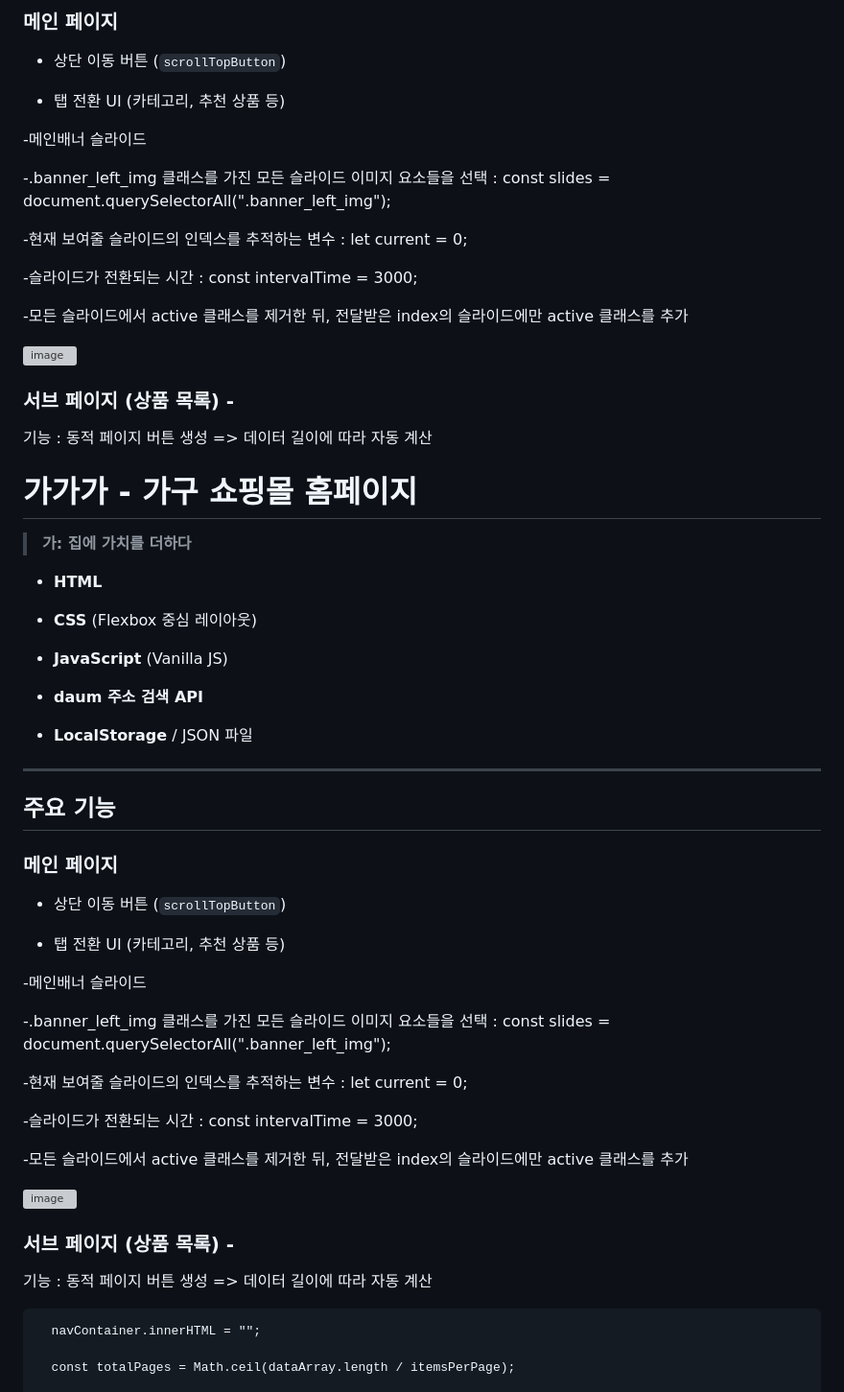
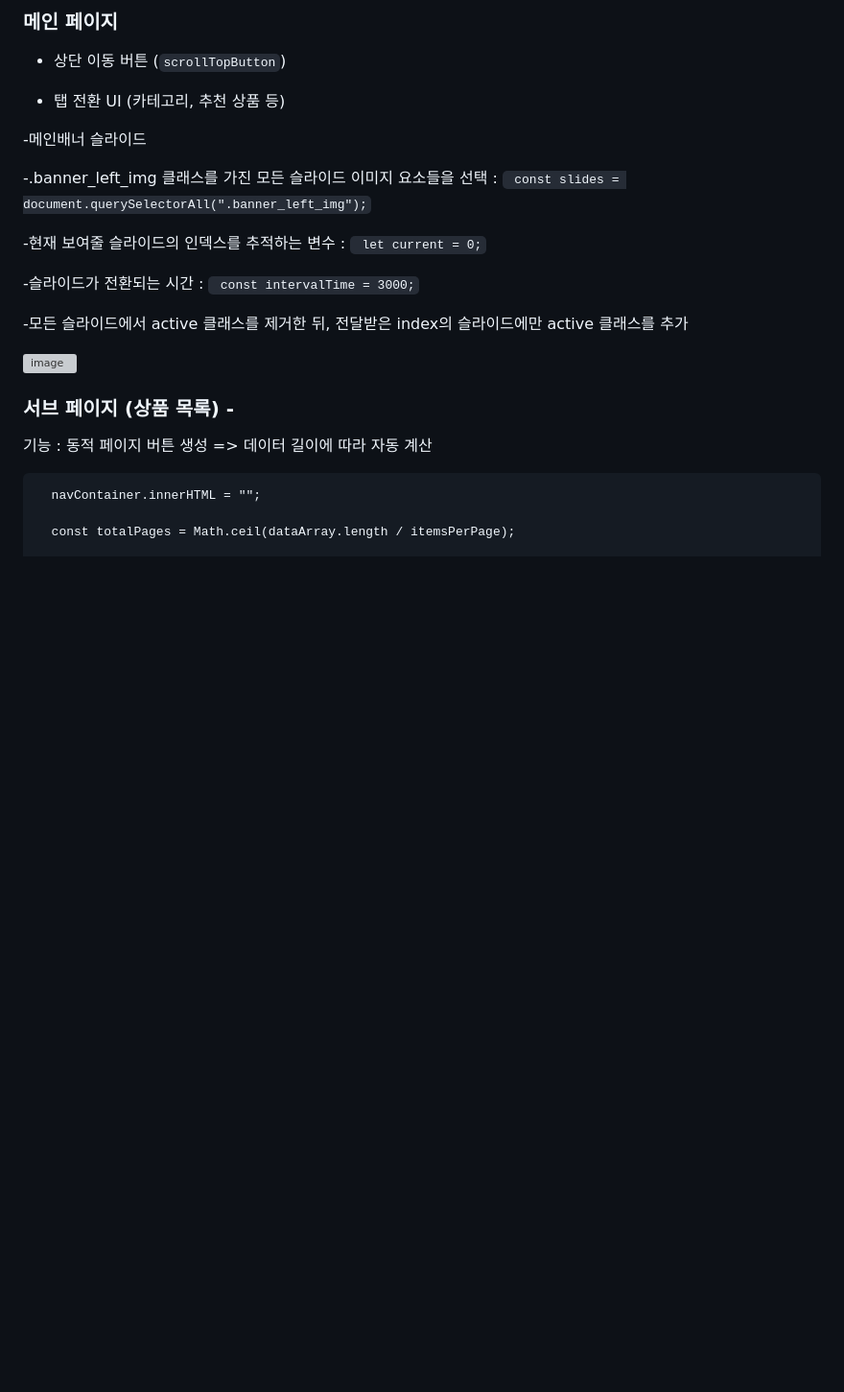
Before and after one commit to jedonge0928/gagaga-shop, a Markdown page: README.md, the part around one of its changes. Shown at 96% size. Rendered like a GitHub page; blank space fills up the shorter version; grey boxes are pictures that could not be loaded.

````diff
--- a/README.md
+++ b/README.md
@@ -24,66 +24,15 @@
 
 -메인배너 슬라이드
 
--.banner_left_img 클래스를 가진 모든 슬라이드 이미지 요소들을 선택 : const slides = document.querySelectorAll(".banner_left_img");
+-.banner_left_img 클래스를 가진 모든 슬라이드 이미지 요소들을 선택 : ``` const slides = document.querySelectorAll(".banner_left_img");```
 
--현재 보여줄 슬라이드의 인덱스를 추적하는 변수 : let current = 0;
+-현재 보여줄 슬라이드의 인덱스를 추적하는 변수 : ```  let current = 0; ```
 
--슬라이드가 전환되는 시간 : const intervalTime = 3000;
+-슬라이드가 전환되는 시간 :  ``` const intervalTime = 3000;```
 
 -모든 슬라이드에서 active 클래스를 제거한 뒤, 전달받은 index의 슬라이드에만 active 클래스를 추가
 
 <img width="517" height="439" alt="image" src="https://github.com/user-attachments/assets/337bde67-9e10-428e-8d01-077a4e34ca0d" />
-
-
-
-
-
-
-
-### 서브 페이지 (상품 목록) -
-
-
-기능 :  동적 페이지 버튼 생성 => 	데이터 길이에 따라 자동 계산
-# 가가가 - 가구 쇼핑몰 홈페이지
-> **가: 집에 가치를 더하다**
-
-
-- **HTML**
-
-- **CSS** (Flexbox 중심 레이아웃)
-
-- **JavaScript** (Vanilla JS)
-
-- **daum 주소 검색 API**
-
-- **LocalStorage** / JSON 파일
-
----
-
-## 주요 기능
-
-###  메인 페이지
-
-- 상단 이동 버튼 (`scrollTopButton`)
-
-- 탭 전환 UI (카테고리, 추천 상품 등)
-
--메인배너 슬라이드
-
--.banner_left_img 클래스를 가진 모든 슬라이드 이미지 요소들을 선택 : const slides = document.querySelectorAll(".banner_left_img");
-
--현재 보여줄 슬라이드의 인덱스를 추적하는 변수 : let current = 0;
-
--슬라이드가 전환되는 시간 : const intervalTime = 3000;
-
--모든 슬라이드에서 active 클래스를 제거한 뒤, 전달받은 index의 슬라이드에만 active 클래스를 추가
-
-<img width="517" height="439" alt="image" src="https://github.com/user-attachments/assets/337bde67-9e10-428e-8d01-077a4e34ca0d" />
-
-
-
-
-
 
 
 ### 서브 페이지 (상품 목록) -
````
Also changed, not shown: other parts of README.md (+13 -9 lines).
